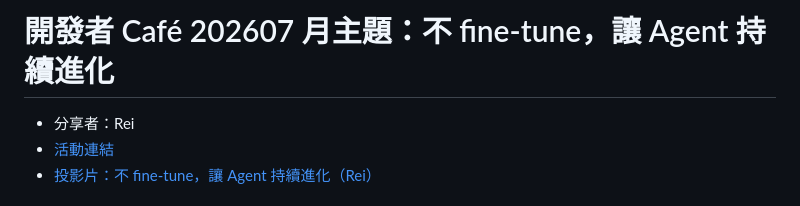
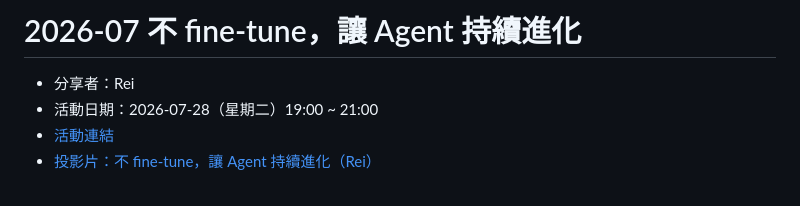
Before and after one commit to dev-buffet/dev-cafe-playground, a Markdown page: 202607-agent-evolution/README.md, the part around the change. Rendered like a GitHub page.

Commit message:
docs: 修正 2026-07 活動 README 標題並補上活動日期
Co-Authored-By: Claude Opus 5.5 <noreply@anthropic.com>

```diff
--- a/202607-agent-evolution/README.md
+++ b/202607-agent-evolution/README.md
@@ -1,5 +1,6 @@
-# 開發者 Café 202607 月主題：不 fine-tune，讓 Agent 持續進化
+# 2026-07 不 fine-tune，讓 Agent 持續進化
 - 分享者：Rei
+- 活動日期：2026-07-28（星期二）19:00 ~ 21:00
 - [活動連結](https://www.facebook.com/events/1537576614715463/)
 - [投影片：不 fine-tune，讓 Agent 持續進化（Rei）](Slides.pptx)
 
```
